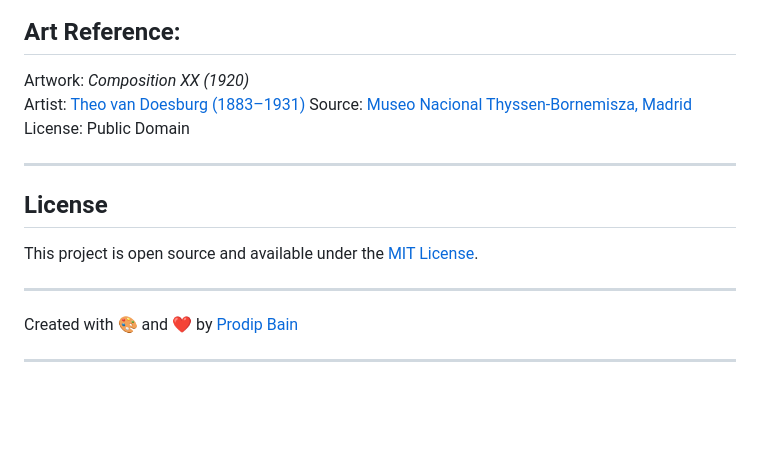
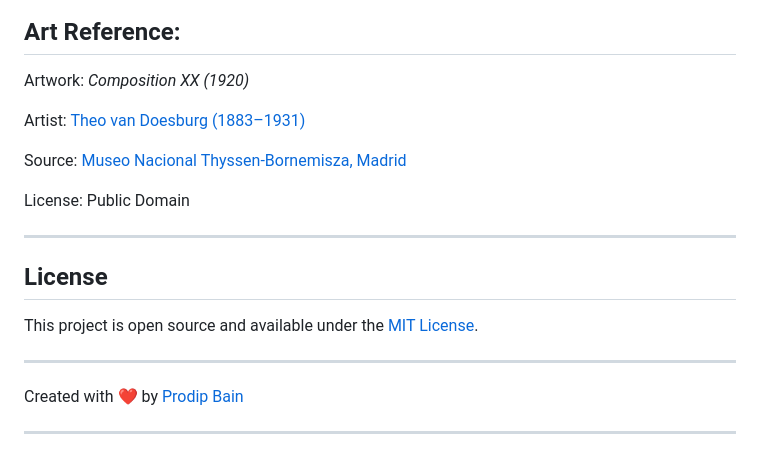
Before and after one commit to pbain63/grid_composition-painting_project, a Markdown page: README.md, the part around the change. GitHub-like rendering; blank space fills up the shorter version.

Commit message:
Update art reference and created sections in README.md

```diff
--- a/README.md
+++ b/README.md
@@ -97,8 +97,11 @@ Want to experiment or extend the artwork?
 <!-- https://www.museothyssen.org/en/collection/artists/doesburg-theo-van/composition-xx -->
 
 Artwork: _Composition XX (1920)_
+
 Artist: [Theo van Doesburg (1883–1931)](https://en.wikipedia.org/wiki/Theo_van_Doesburg)
+
 Source: [Museo Nacional Thyssen-Bornemisza, Madrid](https://www.museothyssen.org/en/collection/artists/doesburg-theo-van/composition-xx)
+
 License: Public Domain
 
 ---
@@ -109,6 +112,6 @@ This project is open source and available under the [MIT License](LICENSE).
 
 ---
 
-Created with 🎨 and ❤️ by [Prodip Bain](https://github.com/pbain63)
+Created with ❤️ by [Prodip Bain](https://github.com/pbain63)
 
 ---
```
